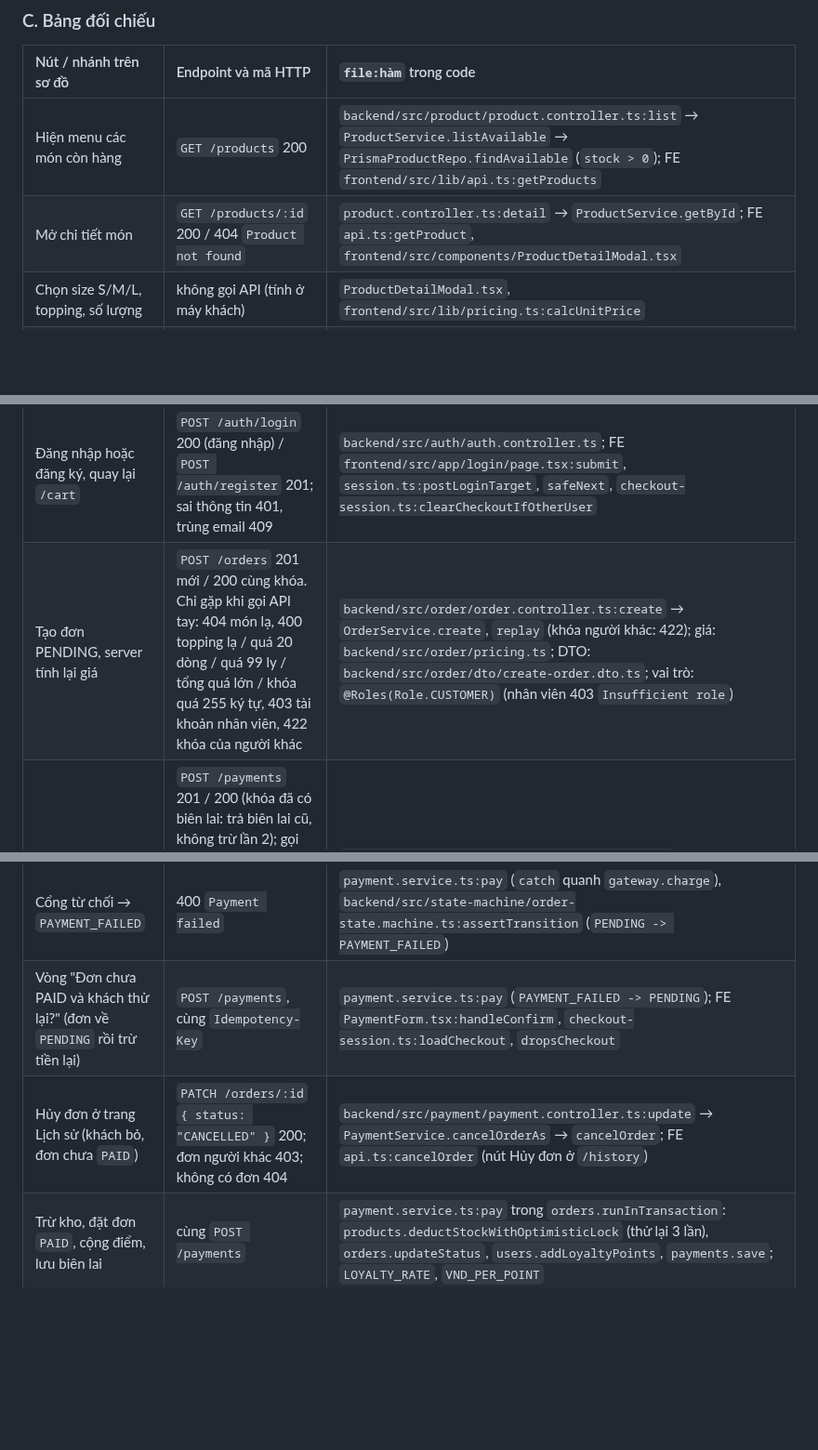
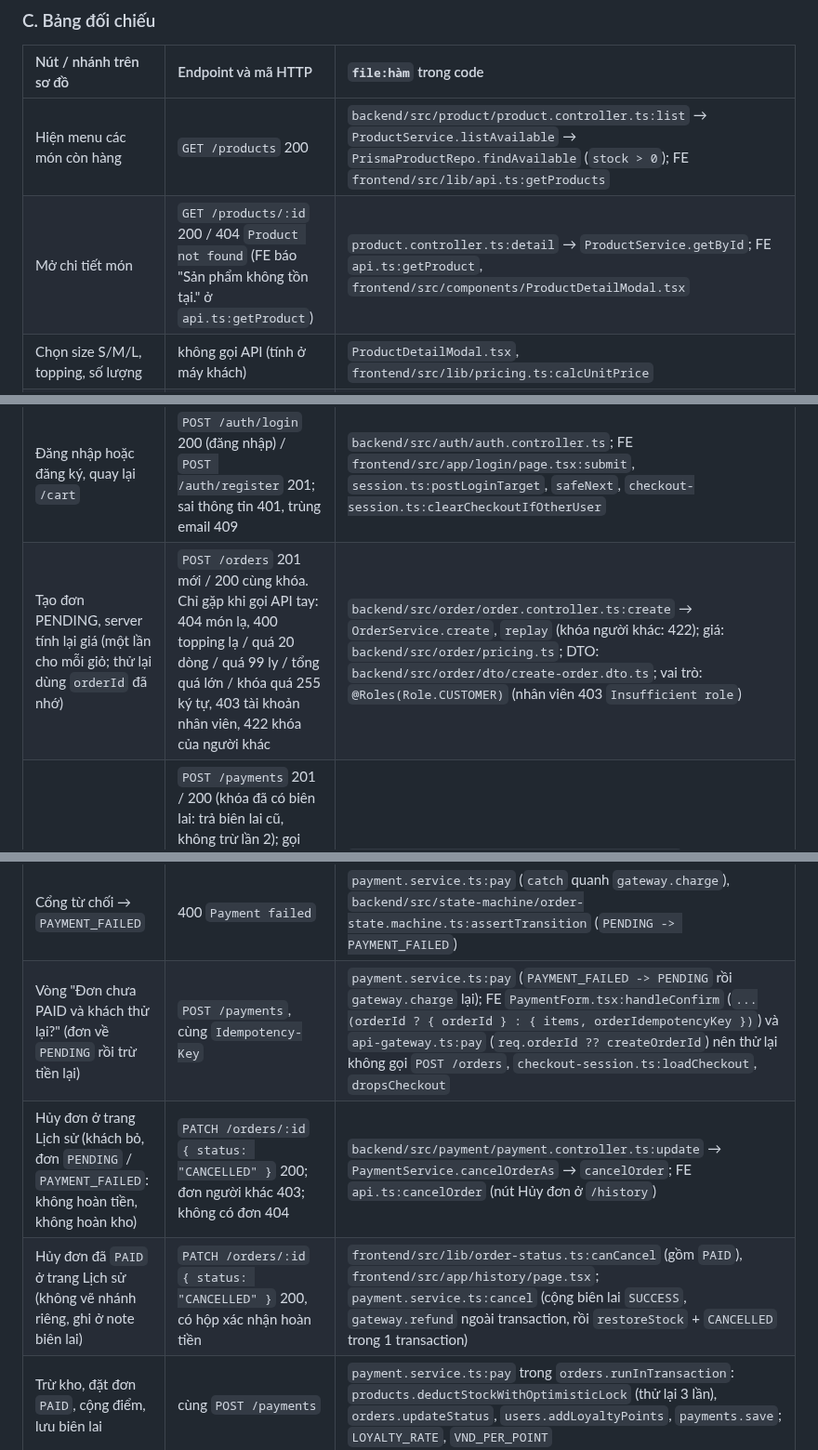
Before and after one commit to DuVinhLoi/BrewLite, a Markdown page: docs/activity-diagrams.md, 3 parts joined by grey strips. Shown at 93% size. Drawn GitHub-style; blank space fills up the shorter version.

Commit message:
docs: align activity diagram AD1 with code after verification

```diff
--- a/docs/activity-diagrams.md
+++ b/docs/activity-diagrams.md
@@ -173,7 +178,7 @@ stop
 | Nút / nhánh trên sơ đồ | Endpoint và mã HTTP | `file:hàm` trong code |
 | :--- | :--- | :--- |
 | Hiện menu các món còn hàng | `GET /products` 200 | `backend/src/product/product.controller.ts:list` → `ProductService.listAvailable` → `PrismaProductRepo.findAvailable` (`stock > 0`); FE `frontend/src/lib/api.ts:getProducts` |
-| Mở chi tiết món | `GET /products/:id` 200 / 404 `Product not found` | `product.controller.ts:detail` → `ProductService.getById`; FE `api.ts:getProduct`, `frontend/src/components/ProductDetailModal.tsx` |
+| Mở chi tiết món | `GET /products/:id` 200 / 404 `Product not found` (FE báo "Sản phẩm không tồn tại." ở `api.ts:getProduct`) | `product.controller.ts:detail` → `ProductService.getById`; FE `api.ts:getProduct`, `frontend/src/components/ProductDetailModal.tsx` |
 | Chọn size S/M/L, topping, số lượng | không gọi API (tính ở máy khách) | `ProductDetailModal.tsx`, `frontend/src/lib/pricing.ts:calcUnitPrice` |
 | Hết hàng, quá 20 dòng hoặc quá 99 ly (từ chối) | không gọi API | `frontend/src/store/cart.ts:addItem` (lý do `OUT_OF_STOCK`, `MAX_LINES`, `MAX_QTY`, `AT_STOCK_LIMIT`), `frontend/src/lib/cart-limits.ts` |
 | Thêm vào giỏ, hiện giỏ và tổng tiền | không gọi API (Zustand + localStorage) | `store/cart.ts:addItem`, `frontend/src/app/cart/page.tsx`, `frontend/src/components/cart/CartView.tsx` |
@@ -181,12 +186,13 @@ stop
 | Chọn Ví / Thẻ, nhập mã giảm giá (UC05a); và "Tính giảm giá" ở server | FE tạm tính (không gọi API); server tính lại trong `POST /payments`: `BREWLITE10` giảm 10% làm tròn xuống, mã khác giảm 0 (không báo lỗi) | `frontend/src/components/PaymentForm.tsx` (`discount`, `final`), `frontend/src/lib/promo.ts`; `backend/src/payment/payment.service.ts:pay` (`VOUCHER_CODE`, `VOUCHER_RATE`) |
 | Chưa đăng nhập hoặc token hết hạn (FE chỉ biết qua 401, không chặn trước) | `POST /orders` hoặc `POST /payments` 401 | `frontend/src/lib/payment/api-gateway.ts:pay` (ném `PaymentError` status 401), `checkout-session.ts:isUnauthorizedPayment`, `PaymentForm.tsx:handleConfirm` → `frontend/src/lib/session.ts:handleUnauthorized` (về `/login?next=...`) |
 | Đăng nhập hoặc đăng ký, quay lại `/cart` | `POST /auth/login` 200 (đăng nhập) / `POST /auth/register` 201; sai thông tin 401, trùng email 409 | `backend/src/auth/auth.controller.ts`; FE `frontend/src/app/login/page.tsx:submit`, `session.ts:postLoginTarget`, `safeNext`, `checkout-session.ts:clearCheckoutIfOtherUser` |
-| Tạo đơn PENDING, server tính lại giá | `POST /orders` 201 mới / 200 cùng khóa. Chỉ gặp khi gọi API tay: 404 món lạ, 400 topping lạ / quá 20 dòng / quá 99 ly / tổng quá lớn / khóa quá 255 ký tự, 403 tài khoản nhân viên, 422 khóa của người khác | `backend/src/order/order.controller.ts:create` → `OrderService.create`, `replay` (khóa người khác: 422); giá: `backend/src/order/pricing.ts`; DTO: `backend/src/order/dto/create-order.dto.ts`; vai trò: `@Roles(Role.CUSTOMER)` (nhân viên 403 `Insufficient role`) |
+| Tạo đơn PENDING, server tính lại giá (một lần cho mỗi giỏ; thử lại dùng `orderId` đã nhớ) | `POST /orders` 201 mới / 200 cùng khóa. Chỉ gặp khi gọi API tay: 404 món lạ, 400 topping lạ / quá 20 dòng / quá 99 ly / tổng quá lớn / khóa quá 255 ký tự, 403 tài khoản nhân viên, 422 khóa của người khác | `backend/src/order/order.controller.ts:create` → `OrderService.create`, `replay` (khóa người khác: 422); giá: `backend/src/order/pricing.ts`; DTO: `backend/src/order/dto/create-order.dto.ts`; vai trò: `@Roles(Role.CUSTOMER)` (nhân viên 403 `Insufficient role`) |
 | Tính giảm giá, gọi cổng trừ tiền (ngoài transaction) | `POST /payments` 201 / 200 (khóa đã có biên lai: trả biên lai cũ, không trừ lần 2); gọi tay: 403 đơn người khác, 422 khóa đã dùng cho đơn khác, 400 `Invalid transition` nếu đơn không ở PENDING / PAYMENT_FAILED | `backend/src/payment/payment.controller.ts:pay` → `PaymentService.processPayment` → `pay`; `MockPaymentGatewayService.charge` |
 | Trừ tiền bằng Ví hoặc Thẻ | gọi nội bộ, không có endpoint | `backend/src/payment/mock-payment-gateway.service.ts:charge`; từ chối khi `MOCK_GATEWAY_DECLINE_METHOD` trùng phương thức |
 | Cổng từ chối → `PAYMENT_FAILED` | 400 `Payment failed` | `payment.service.ts:pay` (`catch` quanh `gateway.charge`), `backend/src/state-machine/order-state.machine.ts:assertTransition` (`PENDING -> PAYMENT_FAILED`) |
-| Vòng "Đơn chưa PAID và khách thử lại?" (đơn về `PENDING` rồi trừ tiền lại) | `POST /payments`, cùng `Idempotency-Key` | `payment.service.ts:pay` (`PAYMENT_FAILED -> PENDING`); FE `PaymentForm.tsx:handleConfirm`, `checkout-session.ts:loadCheckout`, `dropsCheckout` |
-| Hủy đơn ở trang Lịch sử (khách bỏ, đơn chưa `PAID`) | `PATCH /orders/:id` `{ status: "CANCELLED" }` 200; đơn người khác 403; không có đơn 404 | `backend/src/payment/payment.controller.ts:update` → `PaymentService.cancelOrderAs` → `cancelOrder`; FE `api.ts:cancelOrder` (nút Hủy đơn ở `/history`) |
+| Vòng "Đơn chưa PAID và khách thử lại?" (đơn về `PENDING` rồi trừ tiền lại) | `POST /payments`, cùng `Idempotency-Key` | `payment.service.ts:pay` (`PAYMENT_FAILED -> PENDING` rồi `gateway.charge` lại); FE `PaymentForm.tsx:handleConfirm` (`...(orderId ? { orderId } : { items, orderIdempotencyKey })`) và `api-gateway.ts:pay` (`req.orderId ?? createOrderId`) nên thử lại không gọi `POST /orders`, `checkout-session.ts:loadCheckout`, `dropsCheckout` |
+| Hủy đơn ở trang Lịch sử (khách bỏ, đơn `PENDING` / `PAYMENT_FAILED`: không hoàn tiền, không hoàn kho) | `PATCH /orders/:id` `{ status: "CANCELLED" }` 200; đơn người khác 403; không có đơn 404 | `backend/src/payment/payment.controller.ts:update` → `PaymentService.cancelOrderAs` → `cancelOrder`; FE `api.ts:cancelOrder` (nút Hủy đơn ở `/history`) |
+| Hủy đơn đã `PAID` ở trang Lịch sử (không vẽ nhánh riêng, ghi ở note biên lai) | `PATCH /orders/:id` `{ status: "CANCELLED" }` 200, có hộp xác nhận hoàn tiền | `frontend/src/lib/order-status.ts:canCancel` (gồm `PAID`), `frontend/src/app/history/page.tsx`; `payment.service.ts:cancel` (cộng biên lai `SUCCESS`, `gateway.refund` ngoài transaction, rồi `restoreStock` + `CANCELLED` trong 1 transaction) |
 | Trừ kho, đặt đơn `PAID`, cộng điểm, lưu biên lai | cùng `POST /payments` | `payment.service.ts:pay` trong `orders.runInTransaction`: `products.deductStockWithOptimisticLock` (thử lại 3 lần), `orders.updateStatus`, `users.addLoyaltyPoints`, `payments.save`; `LOYALTY_RATE`, `VND_PER_POINT` |
 | Kẹt kho hoặc lỗi ghi → hoàn tiền, `PAYMENT_FAILED` | 409 `Out of stock` (hoặc 404 / 500 theo lỗi gốc) | `payment.service.ts:pay` (`catch` sau `runInTransaction`: `gateway.refund` rồi `updateStatus(PAYMENT_FAILED)`); FE `api-gateway.ts:paymentErrorMessage` ("Món đã hết hàng, tiền đã được hoàn lại") |
 | Trả biên lai: mã đơn, giảm giá, điểm cộng | `POST /payments` 201 | `payment.service.ts:pay` (kết quả), FE `api-gateway.ts:pay` → `PaymentResult`; `frontend/src/components/PaymentSuccess.tsx:PaymentReceipt` ("Mã đơn", "+N điểm tích lũy", "Đã giảm") |
```
Also changed, not shown: other parts of docs/activity-diagrams.md (+14 -8 lines).
